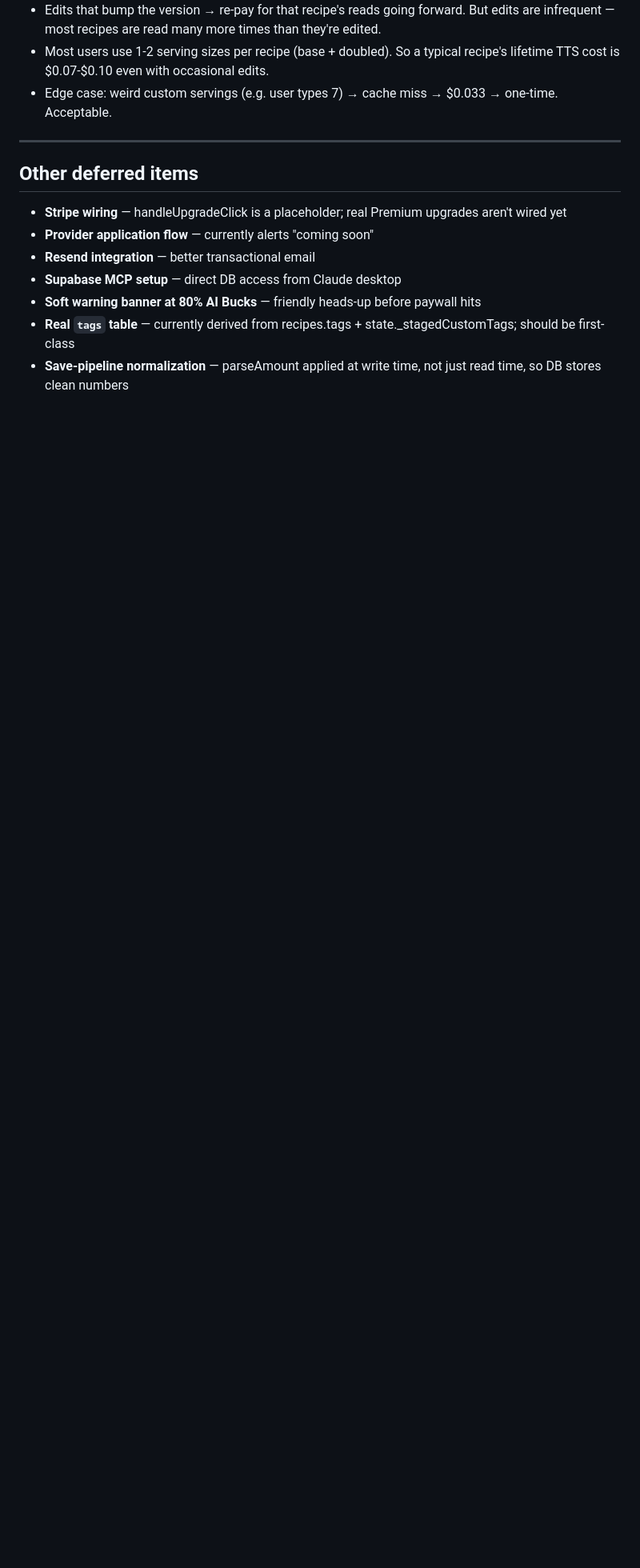
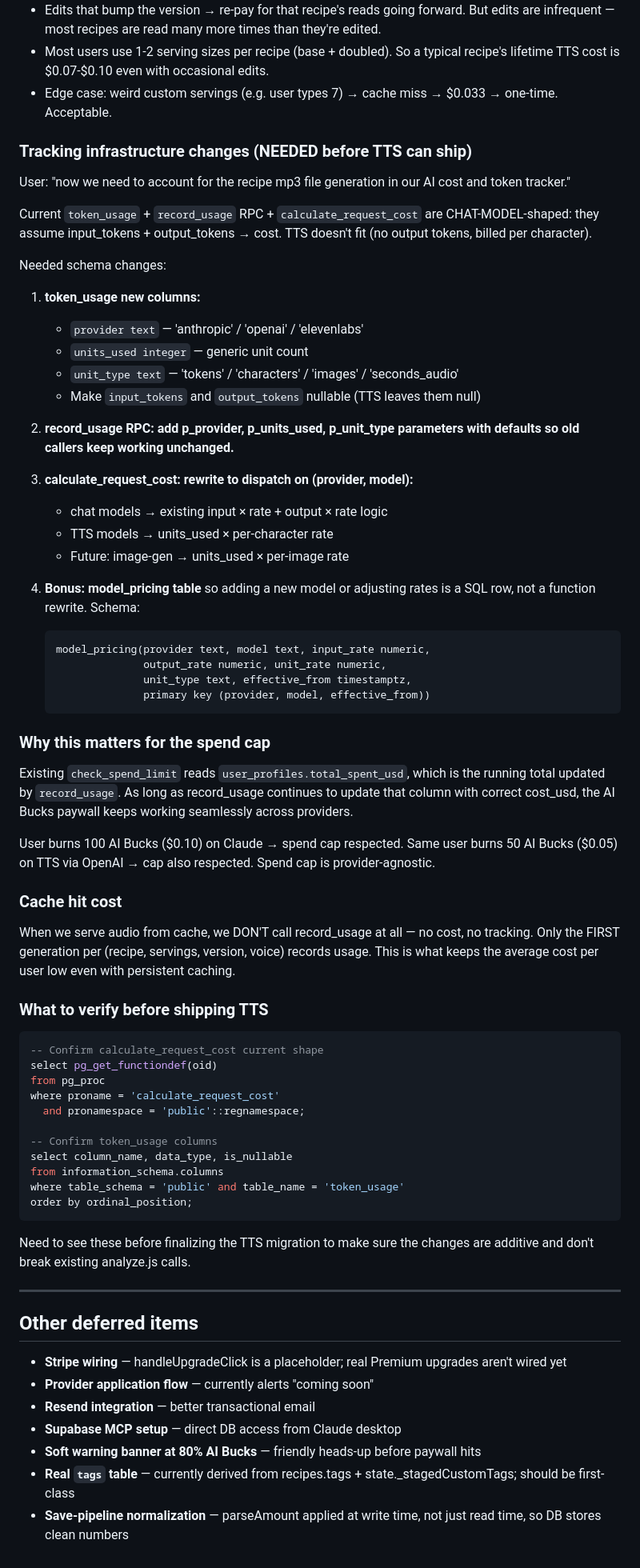
Before and after one commit to samgrimes8-ui/personal-health-tracking, a Markdown page: TODO.md, the part around the change. Shown at 80% size. Rendered like a GitHub page; blank space fills up the shorter version.

Commit message:
TODO: tracking infrastructure changes needed before TTS can ship
User: 'now we need to account for the recipe mp3 file generation
in our AI cost and token tracker.'

Looked at the current state. token_usage + record_usage RPC +
calculate_request_cost are all CHAT-MODEL-shaped:
  - record_usage takes (model, input_tokens, output_tokens, ...)
  - calculate_request_cost(model, in, out) → numeric
  - input_tokens / output_tokens are typed integer NOT NULL

TTS doesn't fit:
  - No output tokens — TTS produces audio, not text
  - Billed per character, not per token
  - Need to know provider (OpenAI vs Anthropic vs ElevenLabs)
    so the cost function picks the right rate

Captured the schema changes needed:
  1. token_usage gets provider + units_used + unit_type columns
  2. input_tokens / output_tokens become nullable
  3. record_usage RPC adds p_provider + p_units_used + p_unit_type
     params (with defaults so existing analyze.js calls don't break)
  4. calculate_request_cost rewrites to dispatch on (provider, model)
  5. Bonus: a model_pricing table so rates are SQL rows not function code

Spend cap stays provider-agnostic. Cache hits don't record usage.

Two verification queries flagged for when we go to ship — need to
see calculate_request_cost's current body and token_usage's current
columns before finalizing the migration.

````diff
--- a/TODO.md
+++ b/TODO.md
@@ -105,6 +105,77 @@ The only edits that DON'T need invalidation are tags, share toggles, and serving
 - Most users use 1-2 serving sizes per recipe (base + doubled). So a typical recipe's lifetime TTS cost is $0.07-$0.10 even with occasional edits.
 - Edge case: weird custom servings (e.g. user types 7) → cache miss → $0.033 → one-time. Acceptable.
 
+### Tracking infrastructure changes (NEEDED before TTS can ship)
+
+User: "now we need to account for the recipe mp3 file generation in
+our AI cost and token tracker."
+
+Current `token_usage` + `record_usage` RPC + `calculate_request_cost`
+are CHAT-MODEL-shaped: they assume input_tokens + output_tokens →
+cost. TTS doesn't fit (no output tokens, billed per character).
+
+Needed schema changes:
+
+1. **token_usage new columns:**
+   - `provider text` — 'anthropic' / 'openai' / 'elevenlabs'
+   - `units_used integer` — generic unit count
+   - `unit_type text` — 'tokens' / 'characters' / 'images' / 'seconds_audio'
+   - Make `input_tokens` and `output_tokens` nullable (TTS leaves them null)
+
+2. **record_usage RPC: add p_provider, p_units_used, p_unit_type
+   parameters with defaults so old callers keep working unchanged.**
+
+3. **calculate_request_cost: rewrite to dispatch on (provider, model):**
+   - chat models → existing input × rate + output × rate logic
+   - TTS models → units_used × per-character rate
+   - Future: image-gen → units_used × per-image rate
+
+4. **Bonus: model_pricing table** so adding a new model or adjusting
+   rates is a SQL row, not a function rewrite. Schema:
+   ```
+   model_pricing(provider text, model text, input_rate numeric,
+                 output_rate numeric, unit_rate numeric,
+                 unit_type text, effective_from timestamptz,
+                 primary key (provider, model, effective_from))
+   ```
+
+### Why this matters for the spend cap
+
+Existing `check_spend_limit` reads `user_profiles.total_spent_usd`,
+which is the running total updated by `record_usage`. As long as
+record_usage continues to update that column with correct cost_usd,
+the AI Bucks paywall keeps working seamlessly across providers.
+
+User burns 100 AI Bucks ($0.10) on Claude → spend cap respected.
+Same user burns 50 AI Bucks ($0.05) on TTS via OpenAI → cap also
+respected. Spend cap is provider-agnostic.
+
+### Cache hit cost
+
+When we serve audio from cache, we DON'T call record_usage at all
+— no cost, no tracking. Only the FIRST generation per (recipe,
+servings, version, voice) records usage. This is what keeps the
+average cost per user low even with persistent caching.
+
+### What to verify before shipping TTS
+
+```sql
+-- Confirm calculate_request_cost current shape
+select pg_get_functiondef(oid)
+from pg_proc
+where proname = 'calculate_request_cost'
+  and pronamespace = 'public'::regnamespace;
+
+-- Confirm token_usage columns
+select column_name, data_type, is_nullable
+from information_schema.columns
+where table_schema = 'public' and table_name = 'token_usage'
+order by ordinal_position;
+```
+
+Need to see these before finalizing the TTS migration to make sure
+the changes are additive and don't break existing analyze.js calls.
+
 ---
 
 ## Other deferred items
````
